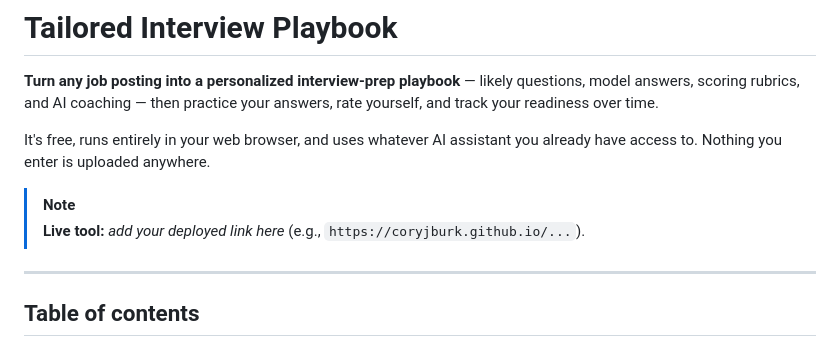
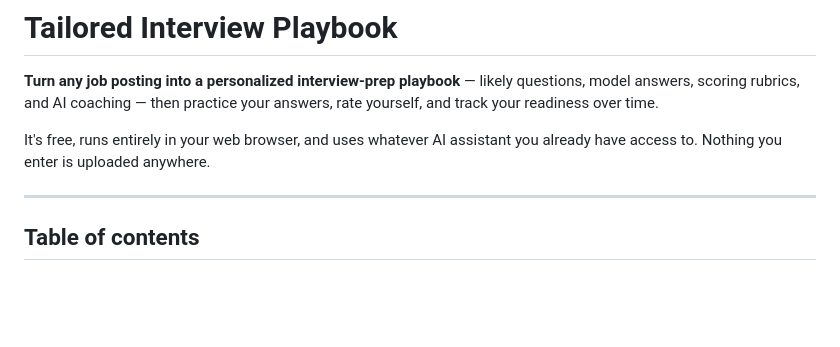
Before and after one commit to coryjburk/intv-playbook-role_specific, a Markdown page: README.md, the part around the change. Rendered like a GitHub page; blank space fills up the shorter version.

Commit message:
Update README to remove deployed link note
Removed note about adding a deployed link.

```diff
--- a/README.md
+++ b/README.md
@@ -3,9 +3,6 @@
 **Turn any job posting into a personalized interview-prep playbook** — likely questions, model answers, scoring rubrics, and AI coaching — then practice your answers, rate yourself, and track your readiness over time.
 
 It's free, runs entirely in your web browser, and uses whatever AI assistant you already have access to. Nothing you enter is uploaded anywhere.
-
-> [!NOTE]
-> **Live tool:** _add your deployed link here_ (e.g., `https://coryjburk.github.io/...`).
 
 ---
 
```
